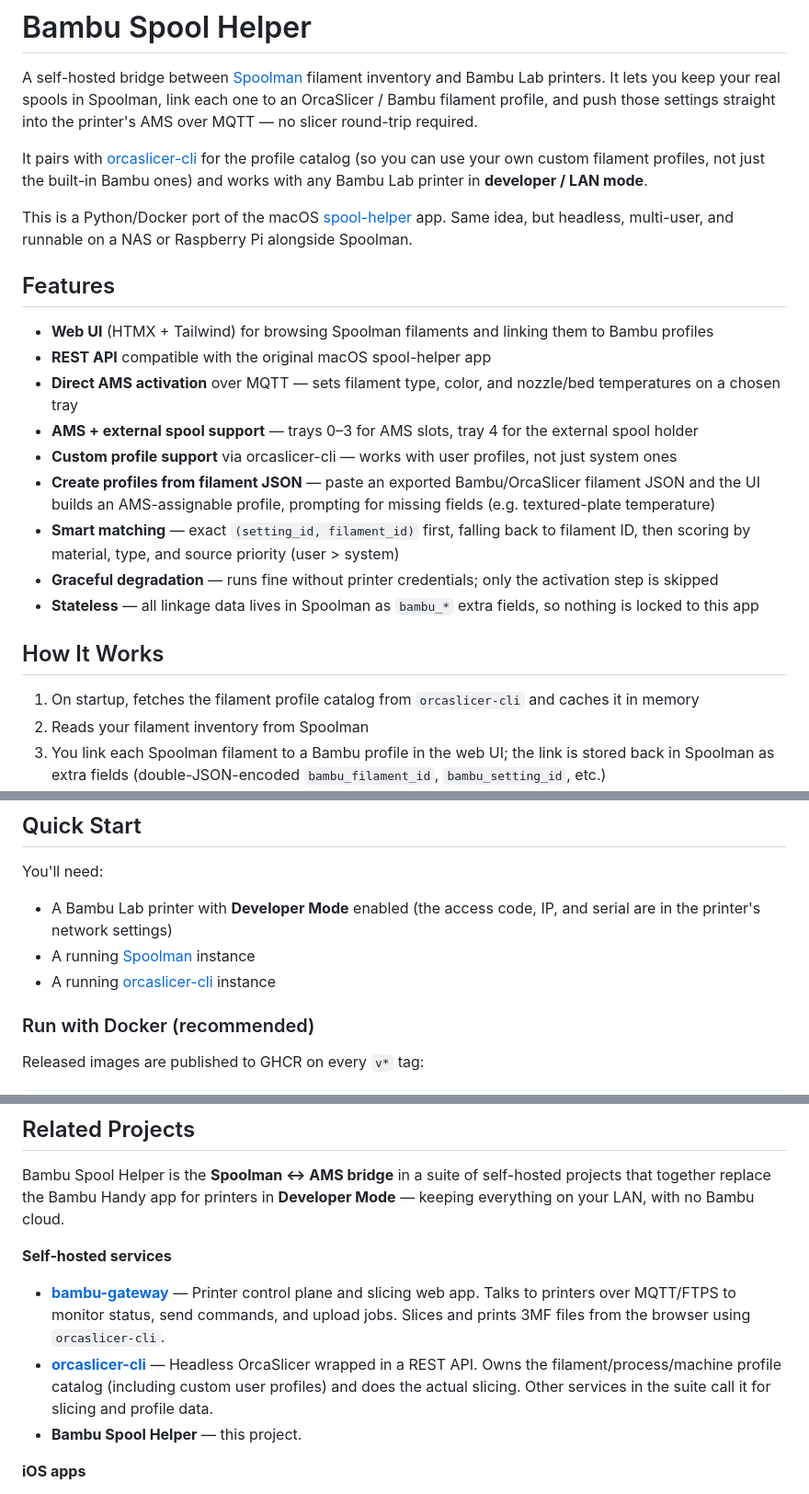
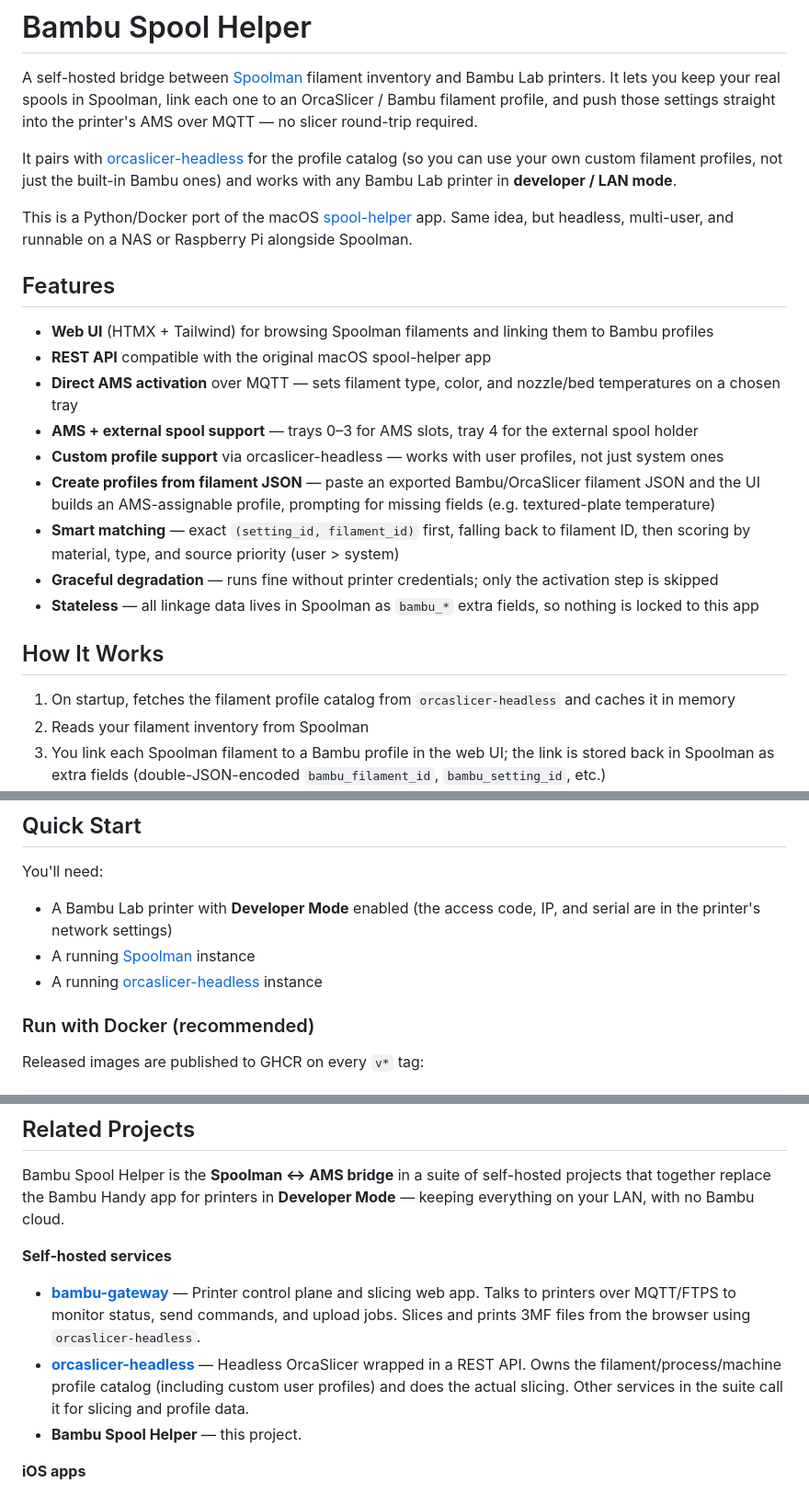
Before and after one commit to leolobato/bambu-spool-helper, a Markdown page: README.md, 3 parts joined by grey strips. Shown at 92% size. Drawn GitHub-style.

Commit message:
chore: rename orcaslicer-cli references to orcaslicer-headless

```diff
--- a/README.md
+++ b/README.md
@@ -6,7 +6,7 @@ Spoolman, link each one to an OrcaSlicer / Bambu filament profile, and push
 those settings straight into the printer's AMS over MQTT — no slicer round-trip
 required.
 
-It pairs with [orcaslicer-cli](https://github.com/leolobato/orcaslicer-cli) for
+It pairs with [orcaslicer-headless](https://github.com/leolobato/orcaslicer-headless) for
 the profile catalog (so you can use your own custom filament profiles, not just
 the built-in Bambu ones) and works with any Bambu Lab printer in
 **developer / LAN mode**.
@@ -21,7 +21,7 @@ Raspberry Pi alongside Spoolman.
 - **REST API** compatible with the original macOS spool-helper app
 - **Direct AMS activation** over MQTT — sets filament type, color, and nozzle/bed temperatures on a chosen tray
 - **AMS + external spool support** — trays 0–3 for AMS slots, tray 4 for the external spool holder
-- **Custom profile support** via orcaslicer-cli — works with user profiles, not just system ones
+- **Custom profile support** via orcaslicer-headless — works with user profiles, not just system ones
 - **Create profiles from filament JSON** — paste an exported Bambu/OrcaSlicer filament JSON and the UI builds an AMS-assignable profile, prompting for missing fields (e.g. textured-plate temperature)
 - **Smart matching** — exact `(setting_id, filament_id)` first, falling back to filament ID, then scoring by material, type, and source priority (user > system)
 - **Graceful degradation** — runs fine without printer credentials; only the activation step is skipped
@@ -29,7 +29,7 @@ Raspberry Pi alongside Spoolman.
 
 ## How It Works
 
-1. On startup, fetches the filament profile catalog from `orcaslicer-cli` and caches it in memory
+1. On startup, fetches the filament profile catalog from `orcaslicer-headless` and caches it in memory
 2. Reads your filament inventory from Spoolman
 3. You link each Spoolman filament to a Bambu profile in the web UI; the link is stored back in Spoolman as extra fields (double-JSON-encoded `bambu_filament_id`, `bambu_setting_id`, etc.)
 4. When you click **Activate** on a tray, the app publishes an `ams_filament_setting` MQTT command to `device/{serial}/request` over TLS (port 8883), and the printer's AMS picks up the new settings instantly
@@ -42,7 +42,7 @@ You'll need:
 
 - A Bambu Lab printer with **Developer Mode** enabled (the access code, IP, and serial are in the printer's network settings)
 - A running [Spoolman](https://github.com/Donkie/Spoolman) instance
-- A running [orcaslicer-cli](https://github.com/leolobato/orcaslicer-cli) instance
+- A running [orcaslicer-headless](https://github.com/leolobato/orcaslicer-headless) instance
 
 ### Run with Docker (recommended)
 
@@ -173,8 +173,8 @@ Bambu Spool Helper is the **Spoolman ↔ AMS bridge** in a suite of self-hosted
 
 **Self-hosted services**
 
-- **[bambu-gateway](https://github.com/leolobato/bambu-gateway)** — Printer control plane and slicing web app. Talks to printers over MQTT/FTPS to monitor status, send commands, and upload jobs. Slices and prints 3MF files from the browser using `orcaslicer-cli`.
-- **[orcaslicer-cli](https://github.com/leolobato/orcaslicer-cli)** — Headless OrcaSlicer wrapped in a REST API. Owns the filament/process/machine profile catalog (including custom user profiles) and does the actual slicing. Other services in the suite call it for slicing and profile data.
+- **[bambu-gateway](https://github.com/leolobato/bambu-gateway)** — Printer control plane and slicing web app. Talks to printers over MQTT/FTPS to monitor status, send commands, and upload jobs. Slices and prints 3MF files from the browser using `orcaslicer-headless`.
+- **[orcaslicer-headless](https://github.com/leolobato/orcaslicer-headless)** — Headless OrcaSlicer wrapped in a REST API. Owns the filament/process/machine profile catalog (including custom user profiles) and does the actual slicing. Other services in the suite call it for slicing and profile data.
 - **Bambu Spool Helper** — this project.
 
 **iOS apps**
```
Also changed, not shown: other parts of README.md (+5 -5 lines), CLAUDE.md (+6 -6 lines).
